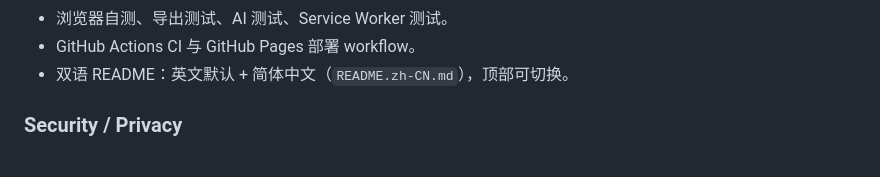
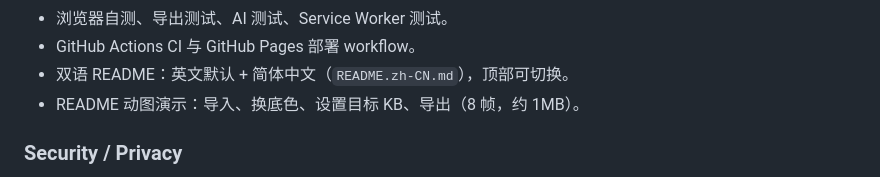
Before and after one commit to jmlistening/id-photo-studio, a Markdown page: CHANGELOG.md, the part around the change. Drawn GitHub-style.

```diff
--- a/CHANGELOG.md
+++ b/CHANGELOG.md
@@ -16,6 +16,7 @@
 - 浏览器自测、导出测试、AI 测试、Service Worker 测试。
 - GitHub Actions CI 与 GitHub Pages 部署 workflow。
 - 双语 README：英文默认 + 简体中文（`README.zh-CN.md`），顶部可切换。
+- README 动图演示：导入、换底色、设置目标 KB、导出（8 帧，约 1MB）。
 
 ### Security / Privacy
 
```
Also changed, not shown: README.md (+7 -1 lines), README.zh-CN.md (+7 -1 lines), docs/images/demo.gif (added), 1 other file.
